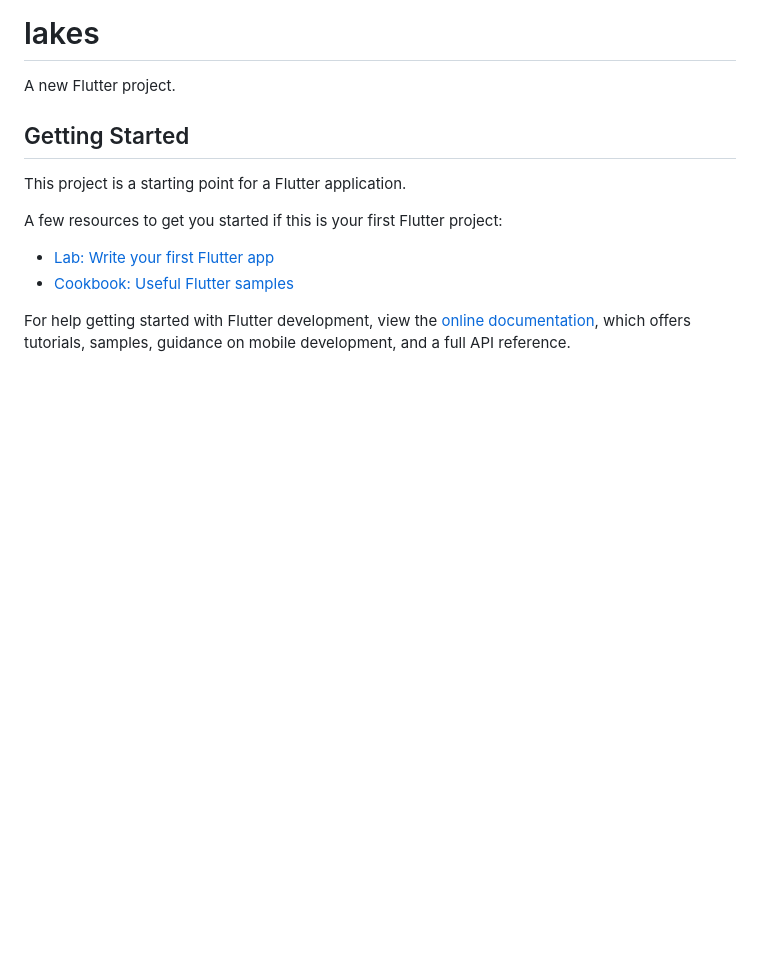
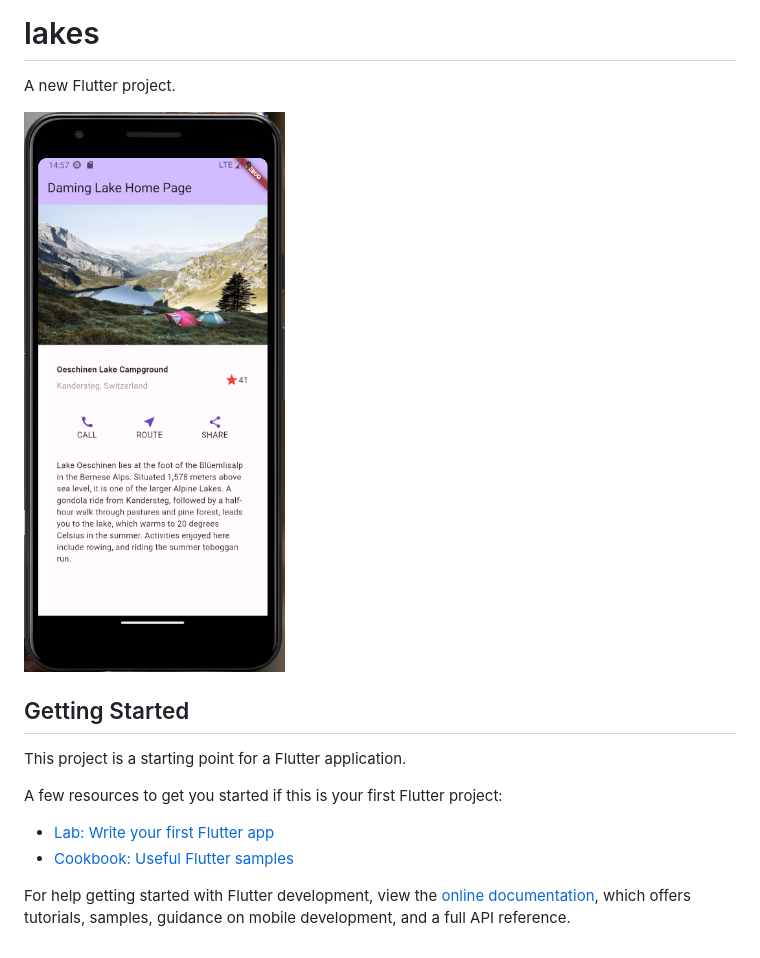
Before and after one commit to damingerdai/lakes-flutter, a Markdown page: README.md, the part around the change. Rendered like a GitHub page; pictures changed too: screensheet.png (added); blank space fills up the shorter version.

Commit message:
docs: add screensheet on pixel 3a emulator

```diff
--- a/README.md
+++ b/README.md
@@ -1,6 +1,8 @@
 # lakes
 
 A new Flutter project.
+
+![screensheet](./screensheet.png)
 
 ## Getting Started
 
```
